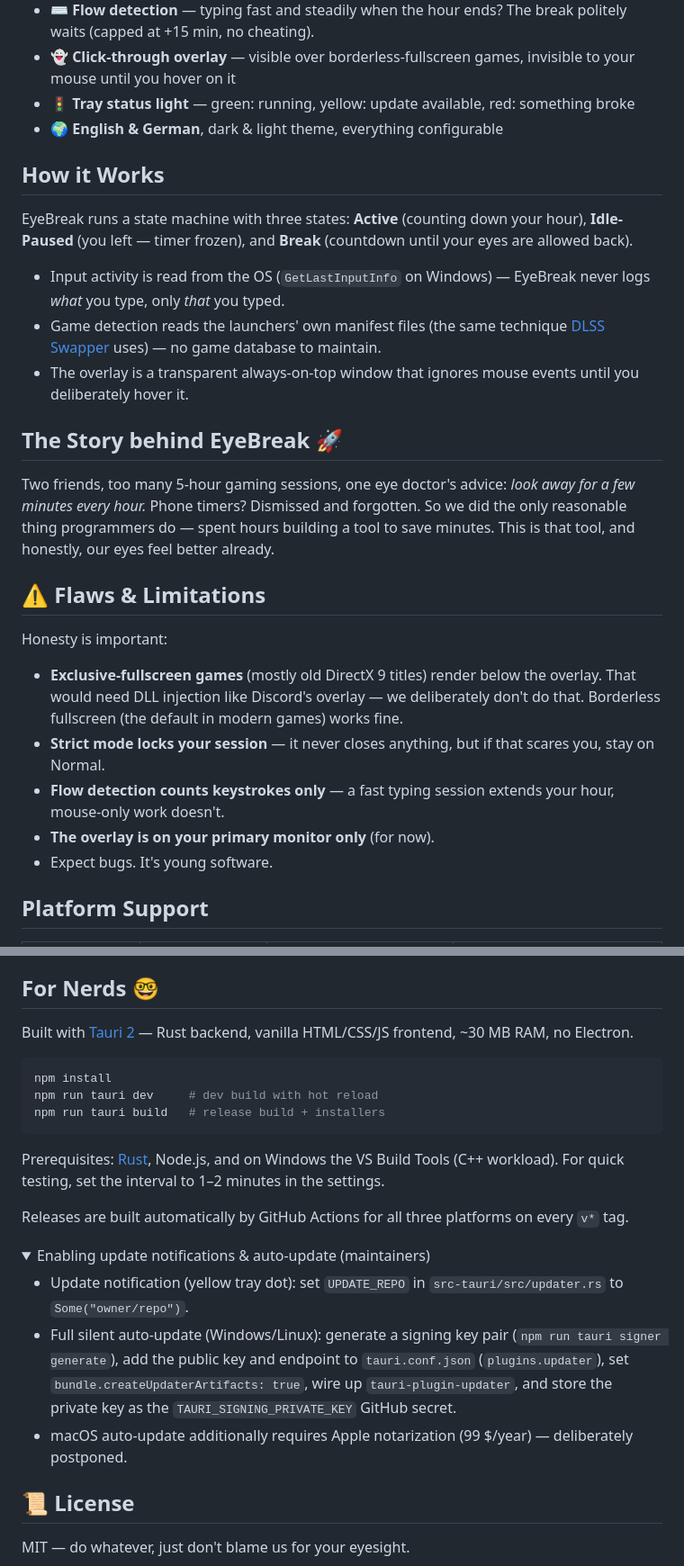
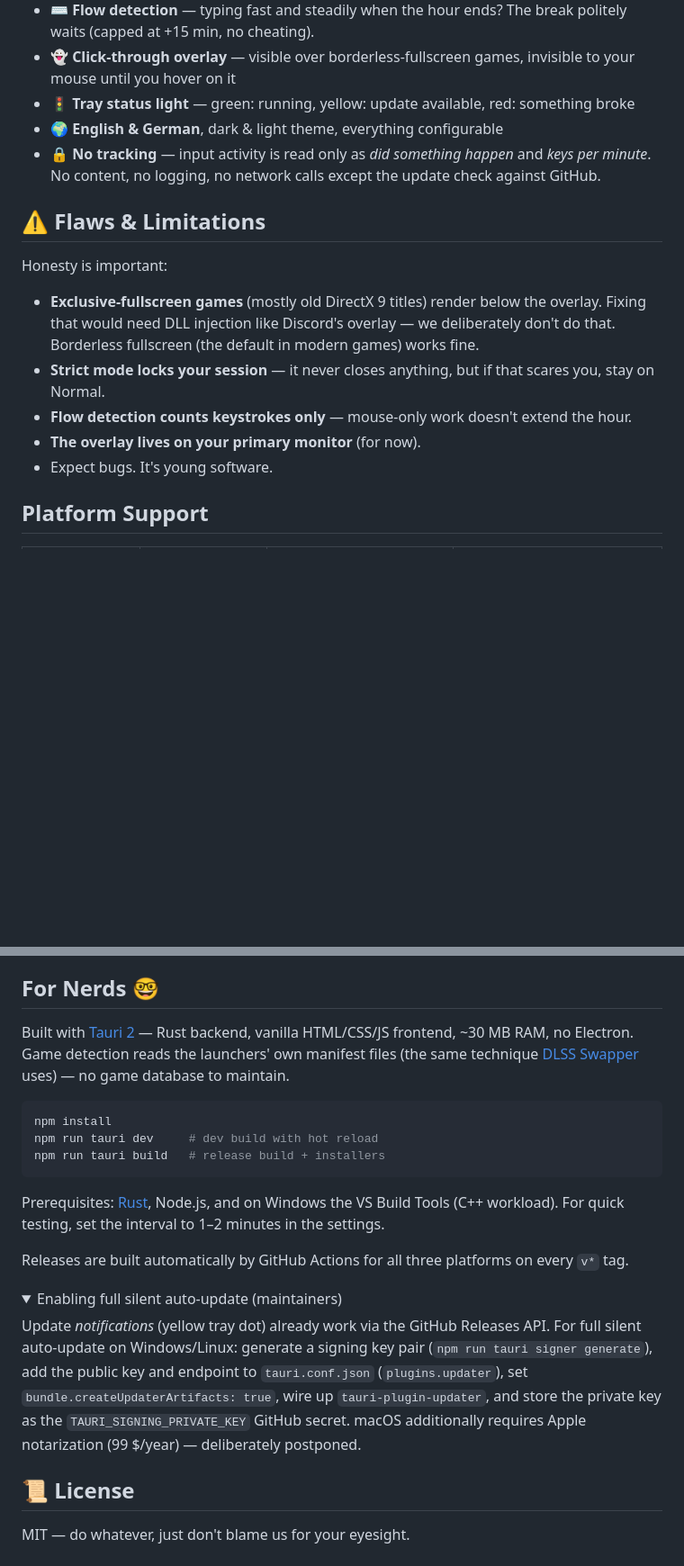
Before and after one commit to xDerApfelx/EyeBreak, a Markdown page: README.md, 2 parts joined by grey strips. Shown at 90% size. GitHub-like rendering; folded sections open; blank space fills up the shorter version.

````diff
--- a/README.md
+++ b/README.md
@@ -55,27 +62,16 @@ The overlay is **click-through** — it never steals your mouse from a game. Hov
 - 👻 **Click-through overlay** — visible over borderless-fullscreen games, invisible to your mouse until you hover on it
 - 🚦 **Tray status light** — green: running, yellow: update available, red: something broke
 - 🌍 **English & German**, dark & light theme, everything configurable
-
-## How it Works
-
-EyeBreak runs a state machine with three states: **Active** (counting down your hour), **Idle-Paused** (you left — timer frozen), and **Break** (countdown until your eyes are allowed back).
-
-- Input activity is read from the OS (`GetLastInputInfo` on Windows) — EyeBreak never logs *what* you type, only *that* you typed.
-- Game detection reads the launchers' own manifest files (the same technique [DLSS Swapper](https://github.com/beeradmoore/dlss-swapper) uses) — no game database to maintain.
-- The overlay is a transparent always-on-top window that ignores mouse events until you deliberately hover it.
-
-## The Story behind EyeBreak 🚀
-
-Two friends, too many 5-hour gaming sessions, one eye doctor's advice: *look away for a few minutes every hour.* Phone timers? Dismissed and forgotten. So we did the only reasonable thing programmers do — spent hours building a tool to save minutes. This is that tool, and honestly, our eyes feel better already.
+- 🔒 **No tracking** — input activity is read only as *did something happen* and *keys per minute*. No content, no logging, no network calls except the update check against GitHub.
 
 ## ⚠️ Flaws & Limitations
 
 Honesty is important:
 
-- **Exclusive-fullscreen games** (mostly old DirectX 9 titles) render below the overlay. That would need DLL injection like Discord's overlay — we deliberately don't do that. Borderless fullscreen (the default in modern games) works fine.
+- **Exclusive-fullscreen games** (mostly old DirectX 9 titles) render below the overlay. Fixing that would need DLL injection like Discord's overlay — we deliberately don't do that. Borderless fullscreen (the default in modern games) works fine.
 - **Strict mode locks your session** — it never closes anything, but if that scares you, stay on Normal.
-- **Flow detection counts keystrokes only** — a fast typing session extends your hour, mouse-only work doesn't.
-- **The overlay is on your primary monitor only** (for now).
+- **Flow detection counts keystrokes only** — mouse-only work doesn't extend the hour.
+- **The overlay lives on your primary monitor** (for now).
 - Expect bugs. It's young software.
 
 ## Platform Support
@@ -109,7 +105,7 @@ Open an issue. Include your OS, what you did, and what happened instead of the e
 
 ## For Nerds 🤓
 
-Built with [Tauri 2](https://tauri.app) — Rust backend, vanilla HTML/CSS/JS frontend, ~30 MB RAM, no Electron.
+Built with [Tauri 2](https://tauri.app) — Rust backend, vanilla HTML/CSS/JS frontend, ~30 MB RAM, no Electron. Game detection reads the launchers' own manifest files (the same technique [DLSS Swapper](https://github.com/beeradmoore/dlss-swapper) uses) — no game database to maintain.
 
 ```sh
 npm install
@@ -122,11 +118,9 @@ Prerequisites: [Rust](https://rustup.rs/), Node.js, and on Windows the VS Build
 Releases are built automatically by GitHub Actions for all three platforms on every `v*` tag.
 
 <details>
-<summary>Enabling update notifications & auto-update (maintainers)</summary>
+<summary>Enabling full silent auto-update (maintainers)</summary>
 
-- Update notification (yellow tray dot): set `UPDATE_REPO` in `src-tauri/src/updater.rs` to `Some("owner/repo")`.
-- Full silent auto-update (Windows/Linux): generate a signing key pair (`npm run tauri signer generate`), add the public key and endpoint to `tauri.conf.json` (`plugins.updater`), set `bundle.createUpdaterArtifacts: true`, wire up `tauri-plugin-updater`, and store the private key as the `TAURI_SIGNING_PRIVATE_KEY` GitHub secret.
-- macOS auto-update additionally requires Apple notarization (99 $/year) — deliberately postponed.
+Update *notifications* (yellow tray dot) already work via the GitHub Releases API. For full silent auto-update on Windows/Linux: generate a signing key pair (`npm run tauri signer generate`), add the public key and endpoint to `tauri.conf.json` (`plugins.updater`), set `bundle.createUpdaterArtifacts: true`, wire up `tauri-plugin-updater`, and store the private key as the `TAURI_SIGNING_PRIVATE_KEY` GitHub secret. macOS additionally requires Apple notarization (99 $/year) — deliberately postponed.
 
 </details>
 
````
Also changed, not shown: other parts of README.md (+20 -13 lines), docs/icon.png (added), docs/screenshot-overlay.png (added), docs/screenshot-settings.png (added), 4 other files.
